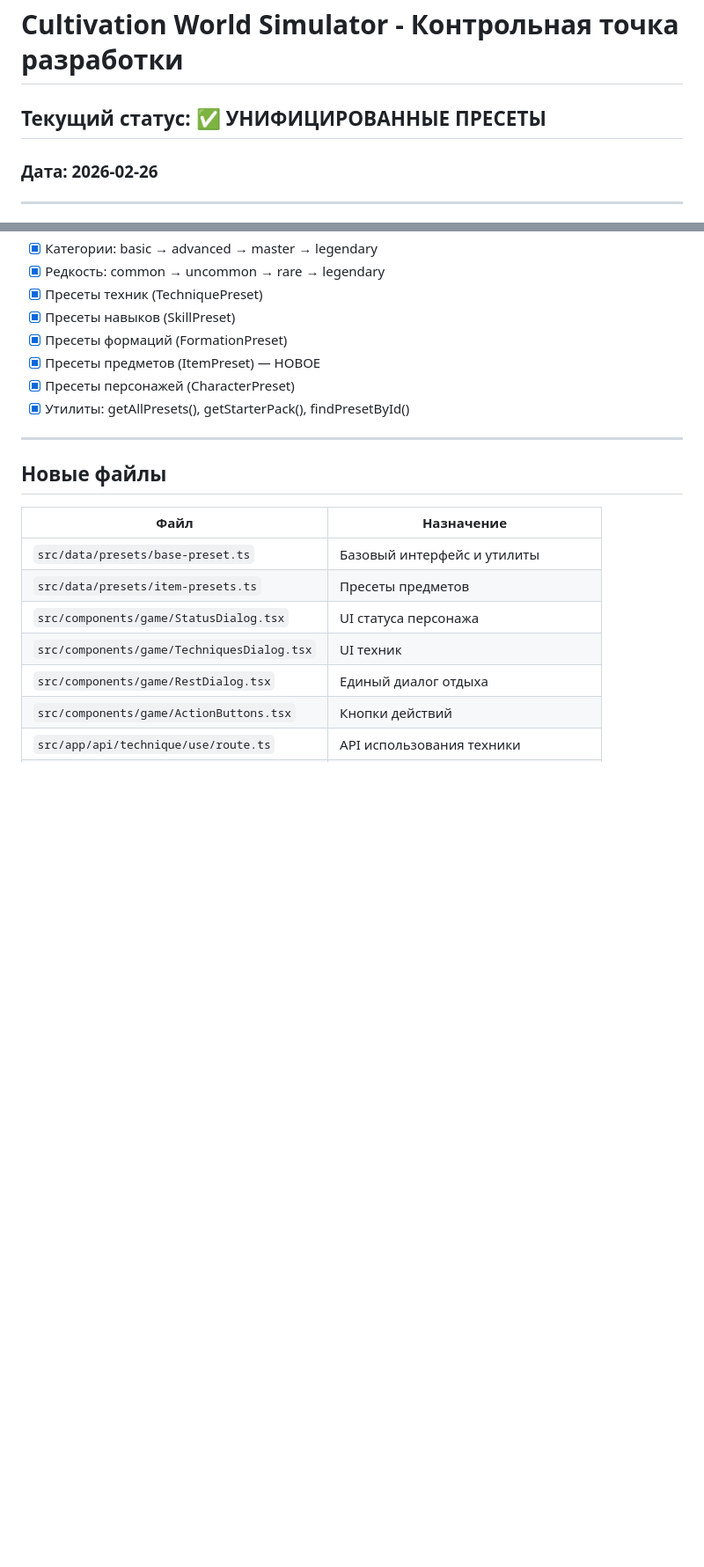
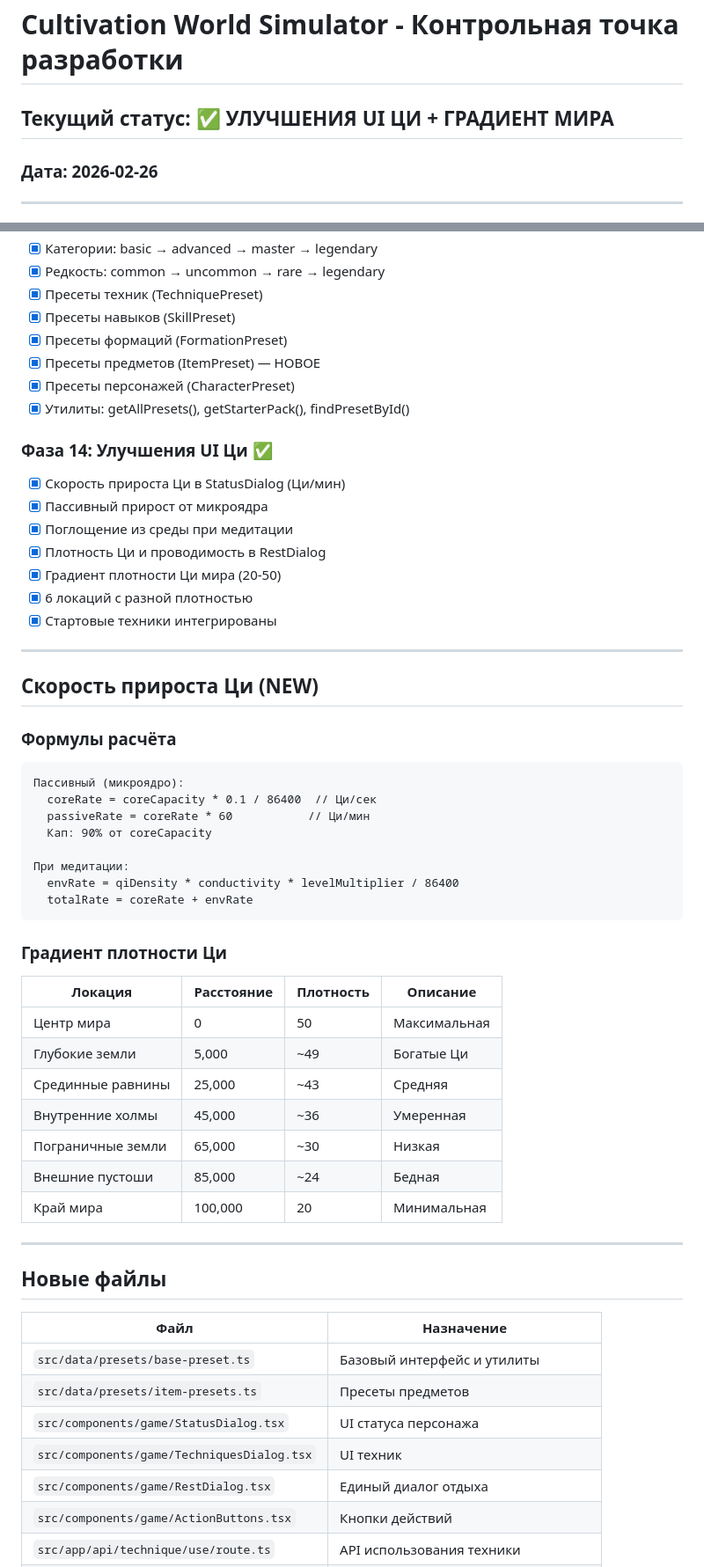
Before and after one commit to vivasua-collab/Ai-Game2, a Markdown page: checkpoint.md, 2 parts joined by grey strips. Shown at 88% size. Rendered like a GitHub page; blank space fills up the shorter version.

````diff
--- a/checkpoint.md
+++ b/checkpoint.md
@@ -1,6 +1,6 @@
 # Cultivation World Simulator - Контрольная точка разработки
 
-## Текущий статус: ✅ УНИФИЦИРОВАННЫЕ ПРЕСЕТЫ
+## Текущий статус: ✅ УЛУЧШЕНИЯ UI ЦИ + ГРАДИЕНТ МИРА
 
 ### Дата: 2026-02-26
 
@@ -53,6 +53,44 @@
 - [x] Пресеты персонажей (CharacterPreset)
 - [x] Утилиты: getAllPresets(), getStarterPack(), findPresetById()
 
+### Фаза 14: Улучшения UI Ци ✅
+- [x] Скорость прироста Ци в StatusDialog (Ци/мин)
+- [x] Пассивный прирост от микроядра
+- [x] Поглощение из среды при медитации
+- [x] Плотность Ци и проводимость в RestDialog
+- [x] Градиент плотности Ци мира (20-50)
+- [x] 6 локаций с разной плотностью
+- [x] Стартовые техники интегрированы
+
+---
+
+## Скорость прироста Ци (NEW)
+
+### Формулы расчёта
+
+```
+Пассивный (микроядро):
+  coreRate = coreCapacity * 0.1 / 86400  // Ци/сек
+  passiveRate = coreRate * 60           // Ци/мин
+  Кап: 90% от coreCapacity
+
+При медитации:
+  envRate = qiDensity * conductivity * levelMultiplier / 86400
+  totalRate = coreRate + envRate
+```
+
+### Градиент плотности Ци
+
+| Локация | Расстояние | Плотность | Описание |
+|---------|------------|-----------|----------|
+| Центр мира | 0 | 50 | Максимальная |
+| Глубокие земли | 5,000 | ~49 | Богатые Ци |
+| Срединные равнины | 25,000 | ~43 | Средняя |
+| Внутренние холмы | 45,000 | ~36 | Умеренная |
+| Пограничные земли | 65,000 | ~30 | Низкая |
+| Внешние пустоши | 85,000 | ~24 | Бедная |
+| Край мира | 100,000 | 20 | Минимальная |
+
 ---
 
 ## Новые файлы
````
Also changed, not shown: other parts of checkpoint.md (+9 -53 lines).
